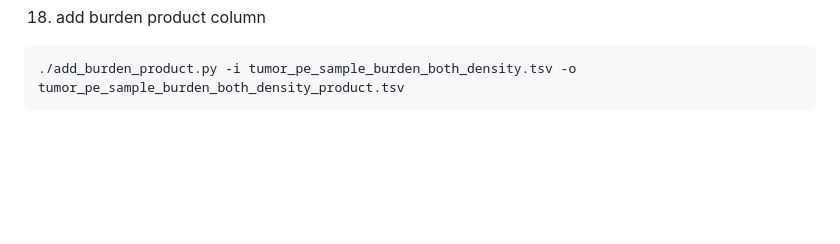
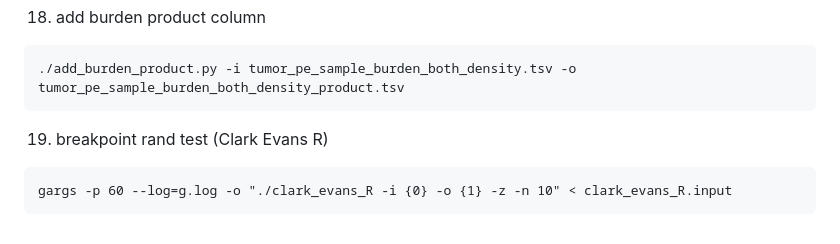
Before and after one commit to jakekrol/genefusion, a Markdown page: docs/README.md, the part around the change. Drawn GitHub-style; blank space fills up the shorter version.

````diff
--- a/docs/README.md
+++ b/docs/README.md
@@ -195,3 +195,9 @@ can aggregate with tail -n +2 -q pop_tumor_fusion_sample_counts/* >> pop_tumor_f
 ```
 ./add_burden_product.py -i tumor_pe_sample_burden_both_density.tsv -o tumor_pe_sample_burden_both_density_product.tsv
 ```
+
+19. breakpoint rand test (Clark Evans R)
+
+```
+gargs -p 60 --log=g.log -o "./clark_evans_R -i {0} -o {1} -z -n 10" < clark_evans_R.input
+```
````
